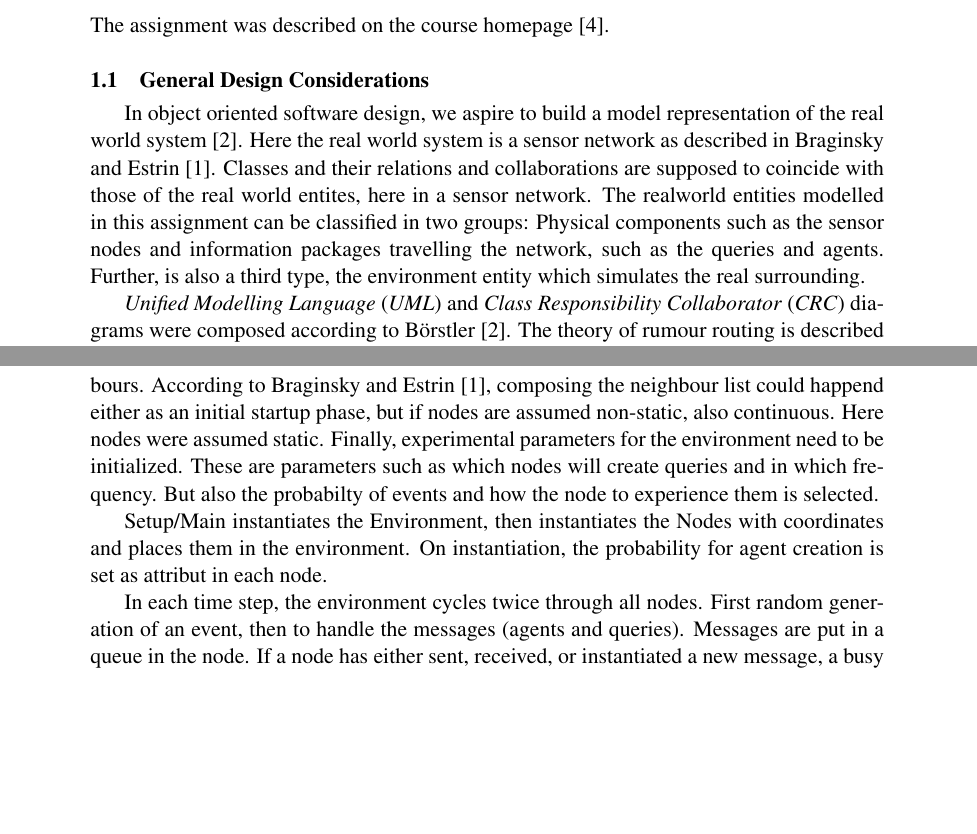
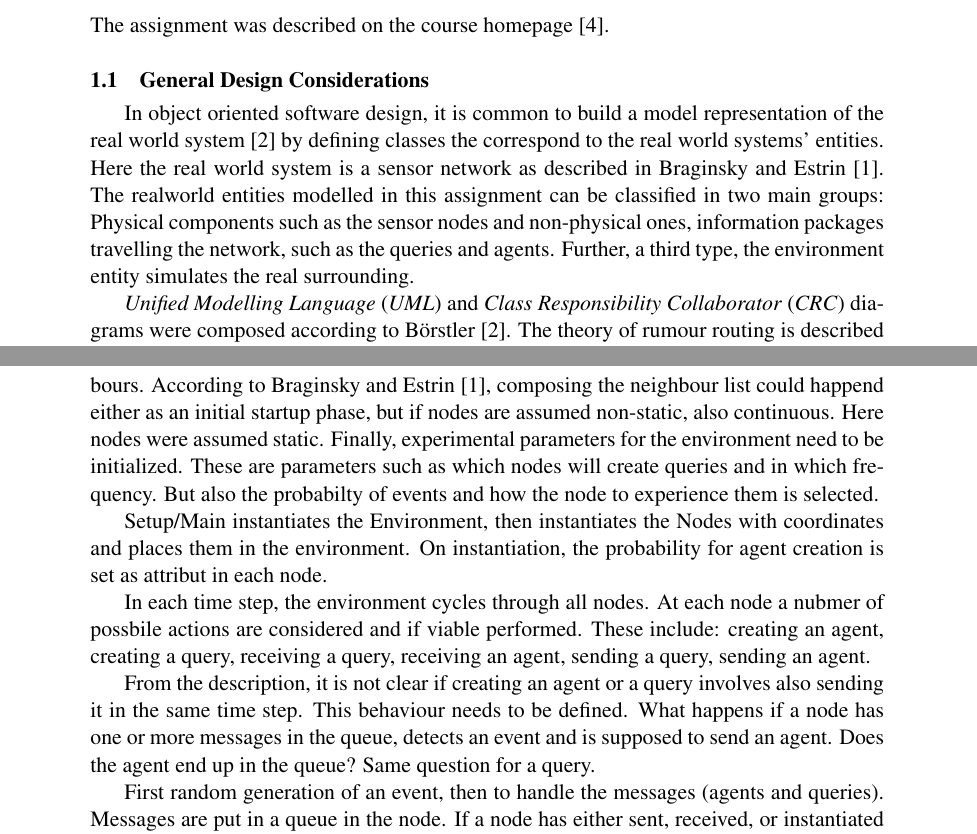
Before and after one commit to lorenzgerber/report1_rumour_routing, a LaTeX document (report.tex): two parts of pages 3 and 4 of 4, joined at a grey line, cut so that both start at the same text, the shorter picture padded with empty space. Compiled offline with pdfLaTeX.

Commit message:
added some thoughts

```diff
--- a/report.tex
+++ b/report.tex
@@ -72,17 +72,15 @@ The assignment was described on the course homepage
 \cite{sensornetwork}.
 
 \subsection{General Design Considerations}
-In object oriented software design, we aspire to build
-a model representation of the real world system \cite{roleplay}.
+In object oriented software design, it is common to build
+a model representation of the real world system \cite{roleplay} by
+defining classes the correspond to the real world systems' entities.
 Here the real world system is a sensor network as described in
-Braginsky and Estrin \cite{braginsky2002}. Classes and their relations
-and collaborations are supposed to coincide with those of the real
-world entites, here in a sensor network. The realworld entities
-modelled in this assignment can be classified in two groups: Physical
-components such as the sensor nodes and information packages
-travelling the network, such as the queries and agents. Further, is
-also a third type, the environment entity which simulates the real
-surrounding.
+Braginsky and Estrin \cite{braginsky2002}. The realworld entities
+modelled in this assignment can be classified in two main groups: Physical
+components such as the sensor nodes and non-physical ones, information packages
+travelling the network, such as the queries and agents. Further, a third type,
+the environment entity simulates the real surrounding.
 
 
 
@@ -127,8 +125,19 @@ with coordinates and places them in the environment. On
 instantiation, the probability for agent creation is set as attribut
 in each node.
 
-In each time step, the environment cycles twice through all
-nodes. First random generation of an event, then to handle the messages
+In each time step, the environment cycles through all
+nodes. At each node a nubmer of possbile actions are considered and if
+viable performed. These include: creating an agent, creating a query,
+receiving a query, receiving an agent, sending a query, sending an
+agent.
+
+From the description, it is not clear if creating an agent or a query
+involves also sending it in the same time step. This behaviour needs
+to be defined. What happens if a node has one or more messages in the
+queue, detects an event and is supposed to send an agent. Does the
+agent end up in the queue? Same question for a query.
+
+First random generation of an event, then to handle the messages
 (agents and queries). Messages are put in a queue in the node. If
 a node has either sent, received, or instantiated a new message, a
 busy flag is set, so that no other operation from outside
```
Also changed, not shown: report.pdf.
